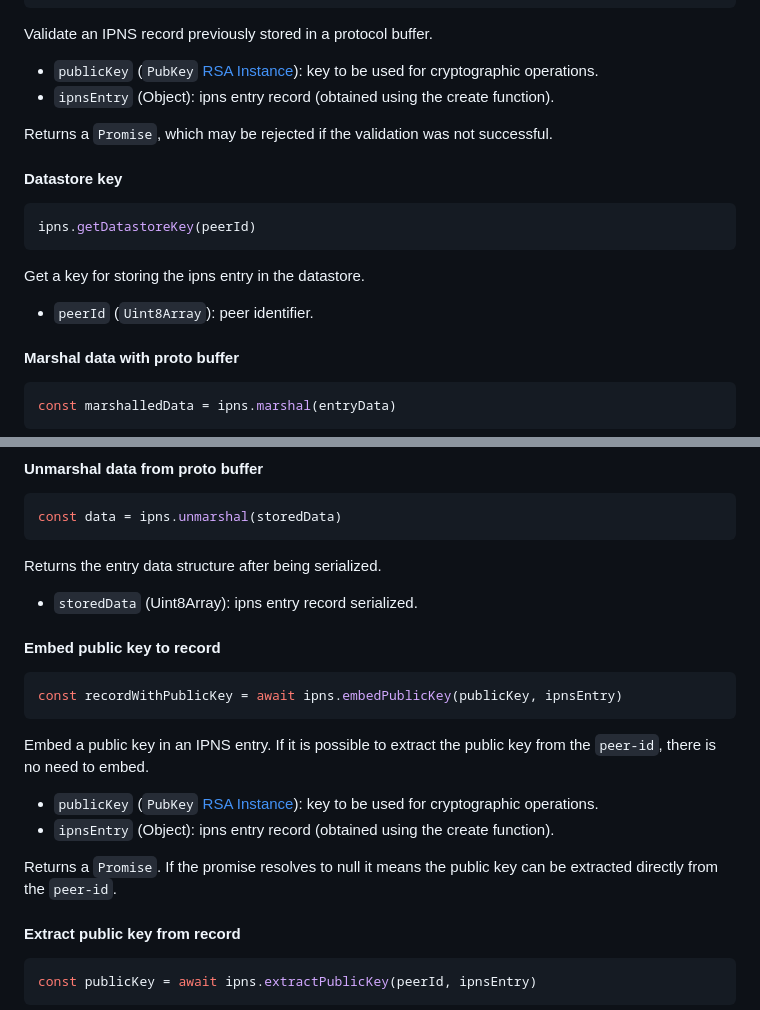
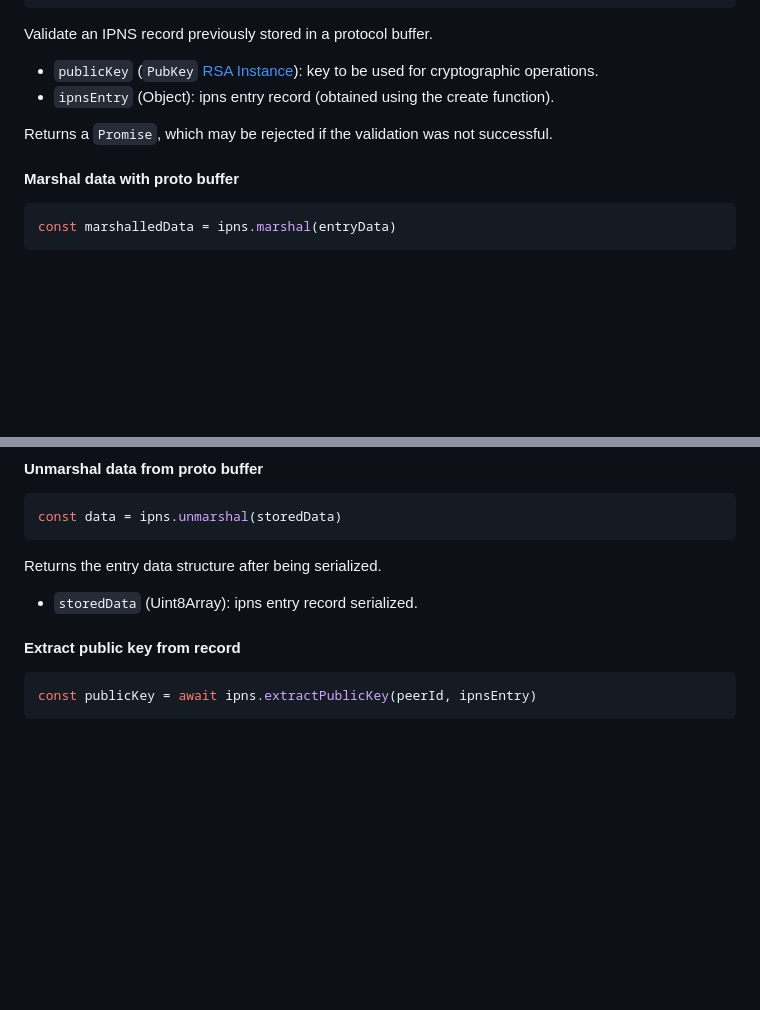
Before and after one commit to ipfs/js-ipns, a Markdown page: README.md, 2 parts joined by grey strips. GitHub-like rendering; blank space fills up the shorter version.

Commit message:
docs: remove non existent methods from readme

````diff
--- a/README.md
+++ b/README.md
@@ -182,16 +182,6 @@ Validate an IPNS record previously stored in a protocol buffer.
 
 Returns a `Promise`, which may be rejected if the validation was not successful.
 
-#### Datastore key
-
-```js
-ipns.getDatastoreKey(peerId)
-```
-
-Get a key for storing the ipns entry in the datastore.
-
-- `peerId` (`Uint8Array`): peer identifier.
-
 #### Marshal data with proto buffer
 
 ```js
@@ -211,19 +201,6 @@ const data = ipns.unmarshal(storedData)
 Returns the entry data structure after being serialized.
 
 - `storedData` (Uint8Array): ipns entry record serialized.
-
-#### Embed public key to record
-
-```js
-const recordWithPublicKey = await ipns.embedPublicKey(publicKey, ipnsEntry)
-```
-
-Embed a public key in an IPNS entry. If it is possible to extract the public key from the `peer-id`, there is no need to embed.
-
-- `publicKey` (`PubKey` [RSA Instance](https://github.com/libp2p/js-libp2p-crypto/blob/master/src/keys/rsa-class.js)): key to be used for cryptographic operations.
-- `ipnsEntry` (Object): ipns entry record (obtained using the create function).
-
-Returns a `Promise`. If the promise resolves to null it means the public key can be extracted directly from the `peer-id`.
 
 #### Extract public key from record
 
````
